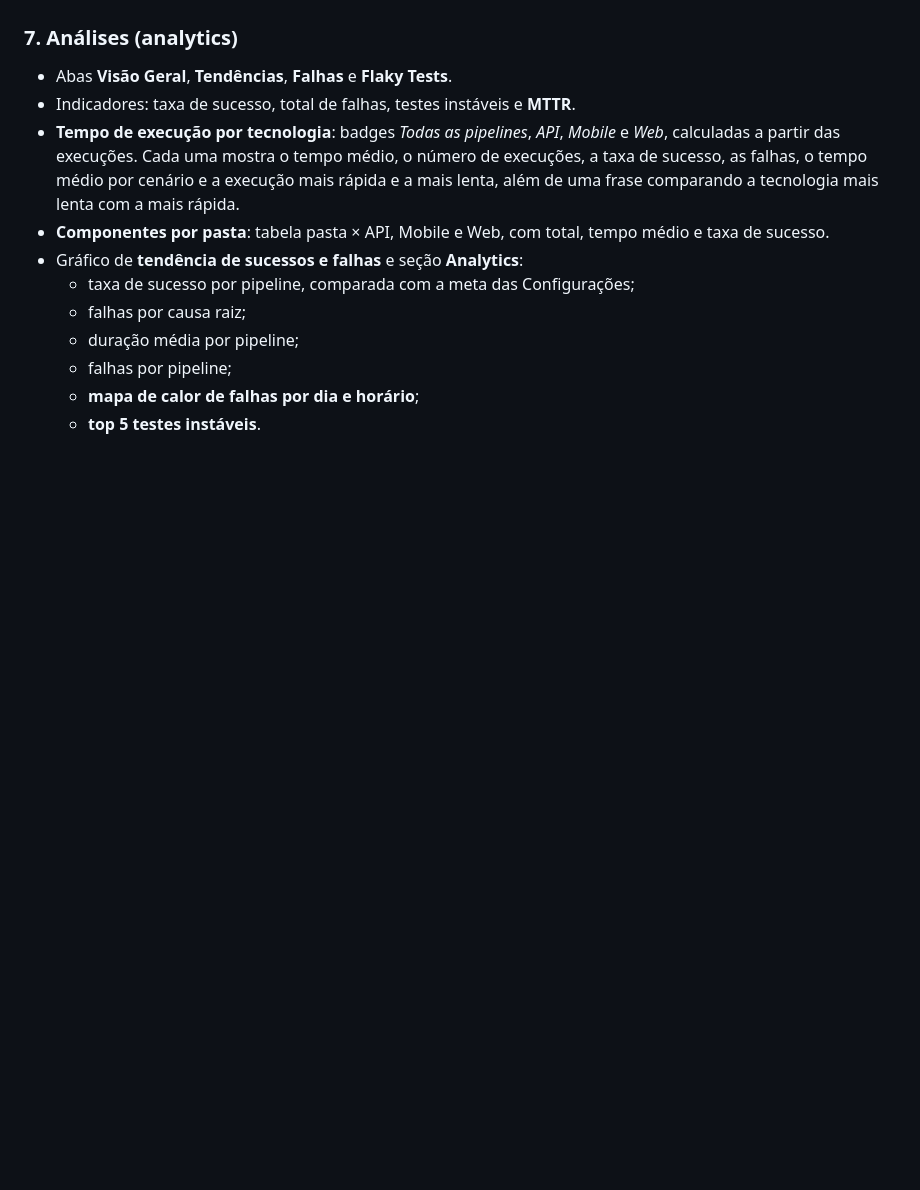
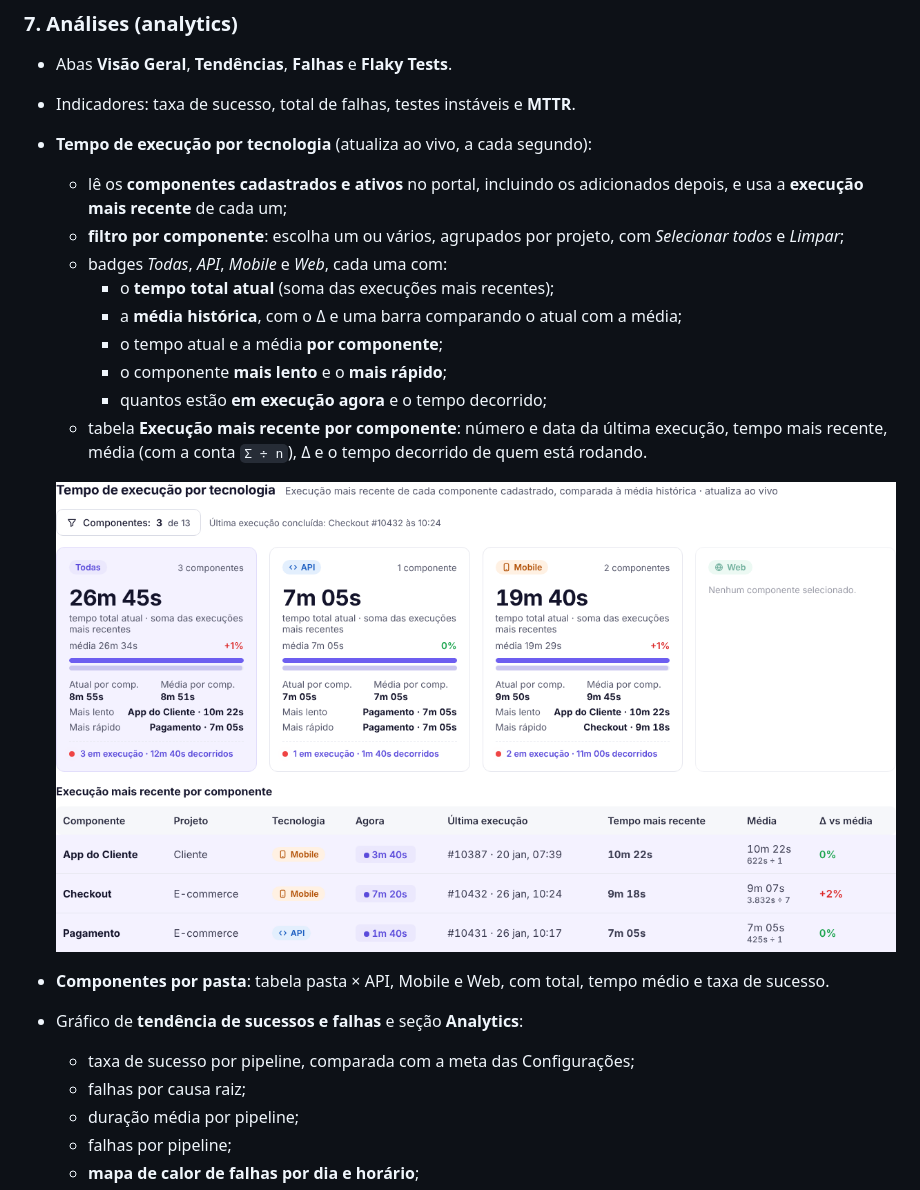
Before and after one commit to David-Nascimento/qa-ai-agent, a Markdown page: README.md, the part around the change. Drawn GitHub-style; pictures changed too: docs/img/tecnologia.png (added); blank space fills up the shorter version.

```diff
--- a/README.md
+++ b/README.md
@@ -88,7 +88,18 @@ O projeto tem duas partes:
 ### 7. Análises (analytics)
 - Abas **Visão Geral**, **Tendências**, **Falhas** e **Flaky Tests**.
 - Indicadores: taxa de sucesso, total de falhas, testes instáveis e **MTTR**.
-- **Tempo de execução por tecnologia**: badges *Todas as pipelines*, *API*, *Mobile* e *Web*, calculadas a partir das execuções. Cada uma mostra o tempo médio, o número de execuções, a taxa de sucesso, as falhas, o tempo médio por cenário e a execução mais rápida e a mais lenta, além de uma frase comparando a tecnologia mais lenta com a mais rápida.
+- **Tempo de execução por tecnologia** (atualiza ao vivo, a cada segundo):
+  - lê os **componentes cadastrados e ativos** no portal, incluindo os adicionados depois, e usa a **execução mais recente** de cada um;
+  - **filtro por componente**: escolha um ou vários, agrupados por projeto, com *Selecionar todos* e *Limpar*;
+  - badges *Todas*, *API*, *Mobile* e *Web*, cada uma com:
+    - o **tempo total atual** (soma das execuções mais recentes);
+    - a **média histórica**, com o Δ e uma barra comparando o atual com a média;
+    - o tempo atual e a média **por componente**;
+    - o componente **mais lento** e o **mais rápido**;
+    - quantos estão **em execução agora** e o tempo decorrido;
+  - tabela **Execução mais recente por componente**: número e data da última execução, tempo mais recente, média (com a conta `Σ ÷ n`), Δ e o tempo decorrido de quem está rodando.
+
+  ![Tempo de execução por tecnologia](docs/img/tecnologia.png)
 - **Componentes por pasta**: tabela pasta × API, Mobile e Web, com total, tempo médio e taxa de sucesso.
 - Gráfico de **tendência de sucessos e falhas** e seção **Analytics**:
   - taxa de sucesso por pipeline, comparada com a meta das Configurações;
```
Also changed, not shown: 1 other file.
